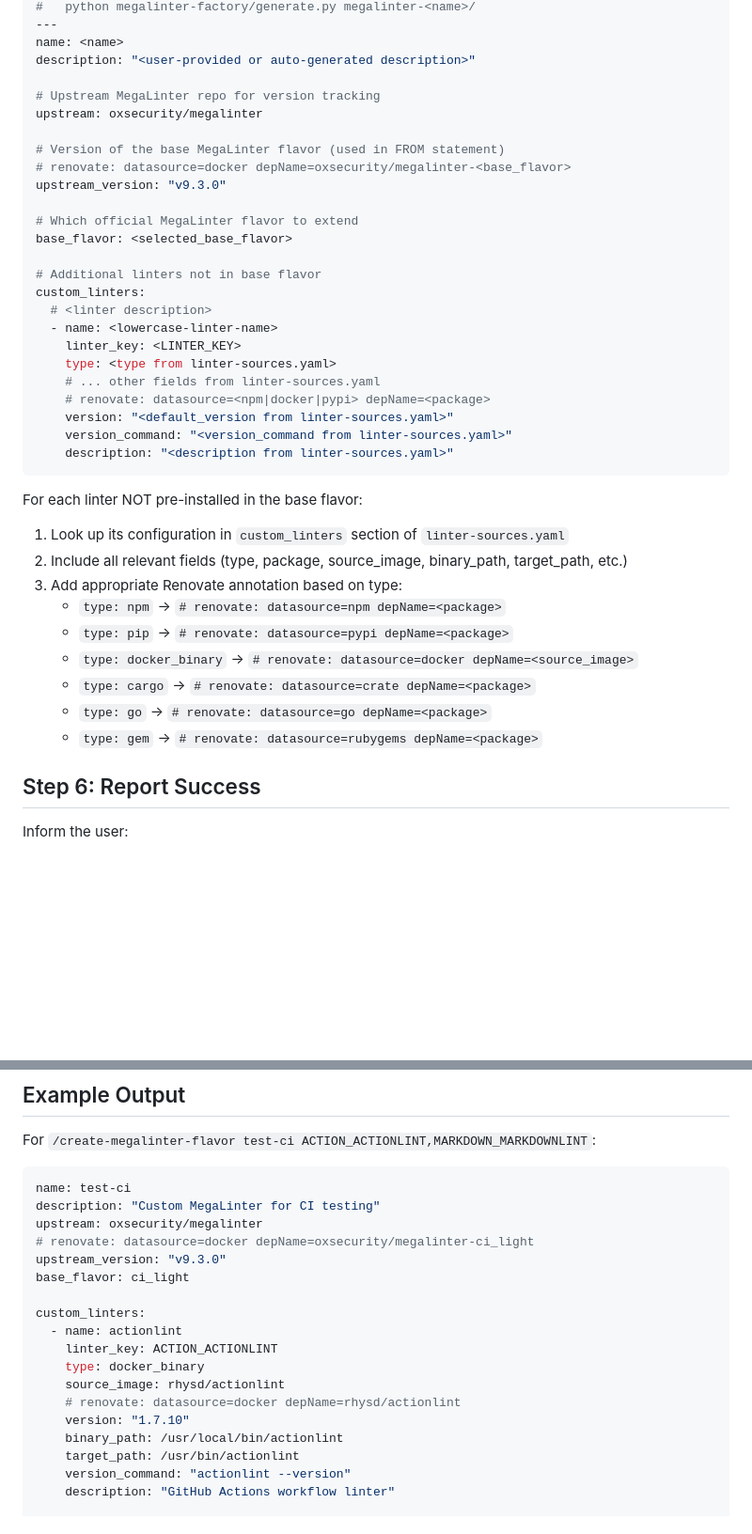
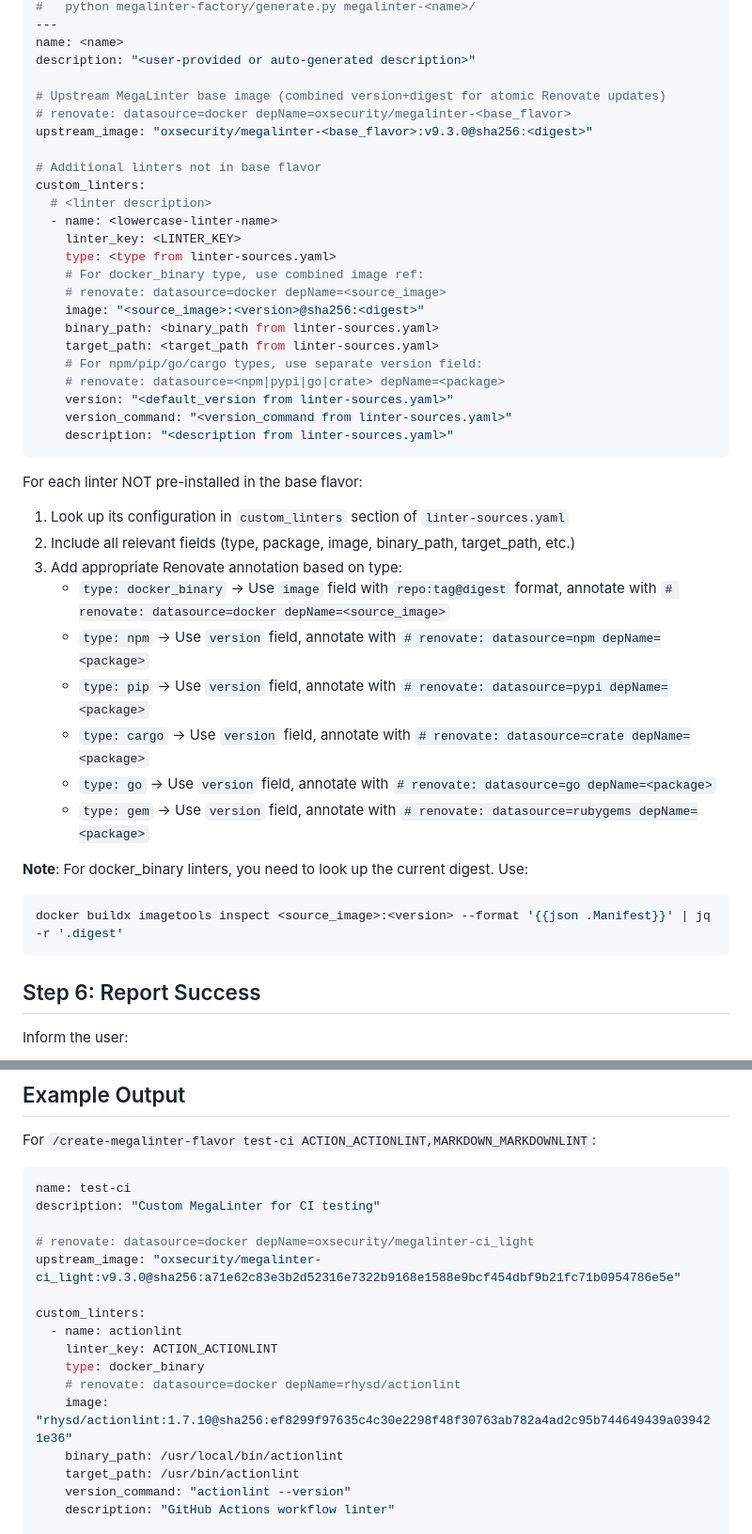
Before and after one commit to anthony-spruyt/container-images, a Markdown page: .claude/commands/create-megalinter-flavor.md, 2 parts joined by grey strips. Shown at 94% size. Drawn GitHub-style; blank space fills up the shorter version.

Commit message:
docs: update /create-megalinter-flavor command for new image ref format
Update the command template to use combined `upstream_image` and
`image` fields with `repo:tag@digest` format for docker_binary linters.

Co-Authored-By: Claude Opus 4.5 <noreply@anthropic.com>

````diff
--- a/.claude/commands/create-megalinter-flavor.md
+++ b/.claude/commands/create-megalinter-flavor.md
@@ -87,15 +87,9 @@ Create `megalinter-<name>/flavor.yaml` with this structure:
 name: <name>
 description: "<user-provided or auto-generated description>"
 
-# Upstream MegaLinter repo for version tracking
-upstream: oxsecurity/megalinter
-
-# Version of the base MegaLinter flavor (used in FROM statement)
+# Upstream MegaLinter base image (combined version+digest for atomic Renovate updates)
 # renovate: datasource=docker depName=oxsecurity/megalinter-<base_flavor>
-upstream_version: "v9.3.0"
-
-# Which official MegaLinter flavor to extend
-base_flavor: <selected_base_flavor>
+upstream_image: "oxsecurity/megalinter-<base_flavor>:v9.3.0@sha256:<digest>"
 
 # Additional linters not in base flavor
 custom_linters:
@@ -103,8 +97,13 @@ custom_linters:
   - name: <lowercase-linter-name>
     linter_key: <LINTER_KEY>
     type: <type from linter-sources.yaml>
-    # ... other fields from linter-sources.yaml
-    # renovate: datasource=<npm|docker|pypi> depName=<package>
+    # For docker_binary type, use combined image ref:
+    # renovate: datasource=docker depName=<source_image>
+    image: "<source_image>:<version>@sha256:<digest>"
+    binary_path: <binary_path from linter-sources.yaml>
+    target_path: <target_path from linter-sources.yaml>
+    # For npm/pip/go/cargo types, use separate version field:
+    # renovate: datasource=<npm|pypi|go|crate> depName=<package>
     version: "<default_version from linter-sources.yaml>"
     version_command: "<version_command from linter-sources.yaml>"
     description: "<description from linter-sources.yaml>"
@@ -113,14 +112,20 @@ custom_linters:
 For each linter NOT pre-installed in the base flavor:
 
 1. Look up its configuration in `custom_linters` section of `linter-sources.yaml`
-2. Include all relevant fields (type, package, source_image, binary_path, target_path, etc.)
+2. Include all relevant fields (type, package, image, binary_path, target_path, etc.)
 3. Add appropriate Renovate annotation based on type:
-   - `type: npm` -> `# renovate: datasource=npm depName=<package>`
-   - `type: pip` -> `# renovate: datasource=pypi depName=<package>`
-   - `type: docker_binary` -> `# renovate: datasource=docker depName=<source_image>`
-   - `type: cargo` -> `# renovate: datasource=crate depName=<package>`
-   - `type: go` -> `# renovate: datasource=go depName=<package>`
-   - `type: gem` -> `# renovate: datasource=rubygems depName=<package>`
+   - `type: docker_binary` -> Use `image` field with `repo:tag@digest` format, annotate with `# renovate: datasource=docker depName=<source_image>`
+   - `type: npm` -> Use `version` field, annotate with `# renovate: datasource=npm depName=<package>`
+   - `type: pip` -> Use `version` field, annotate with `# renovate: datasource=pypi depName=<package>`
+   - `type: cargo` -> Use `version` field, annotate with `# renovate: datasource=crate depName=<package>`
+   - `type: go` -> Use `version` field, annotate with `# renovate: datasource=go depName=<package>`
+   - `type: gem` -> Use `version` field, annotate with `# renovate: datasource=rubygems depName=<package>`
+
+**Note**: For docker_binary linters, you need to look up the current digest. Use:
+
+```bash
+docker buildx imagetools inspect <source_image>:<version> --format '{{json .Manifest}}' | jq -r '.digest'
+```
 
 ## Step 6: Report Success
 
@@ -149,18 +154,16 @@ For `/create-megalinter-flavor test-ci ACTION_ACTIONLINT,MARKDOWN_MARKDOWNLINT`:
 ```yaml
 name: test-ci
 description: "Custom MegaLinter for CI testing"
-upstream: oxsecurity/megalinter
+
 # renovate: datasource=docker depName=oxsecurity/megalinter-ci_light
-upstream_version: "v9.3.0"
-base_flavor: ci_light
+upstream_image: "oxsecurity/megalinter-ci_light:v9.3.0@sha256:a71e62c83e3b2d52316e7322b9168e1588e9bcf454dbf9b21fc71b0954786e5e"
 
 custom_linters:
   - name: actionlint
     linter_key: ACTION_ACTIONLINT
     type: docker_binary
-    source_image: rhysd/actionlint
     # renovate: datasource=docker depName=rhysd/actionlint
-    version: "1.7.10"
+    image: "rhysd/actionlint:1.7.10@sha256:ef8299f97635c4c30e2298f48f30763ab782a4ad2c95b744649439a039421e36"
     binary_path: /usr/local/bin/actionlint
     target_path: /usr/bin/actionlint
     version_command: "actionlint --version"
````
